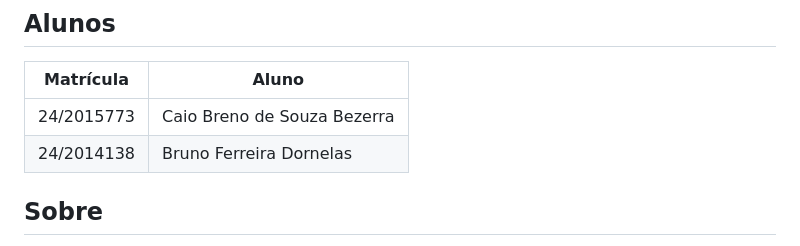
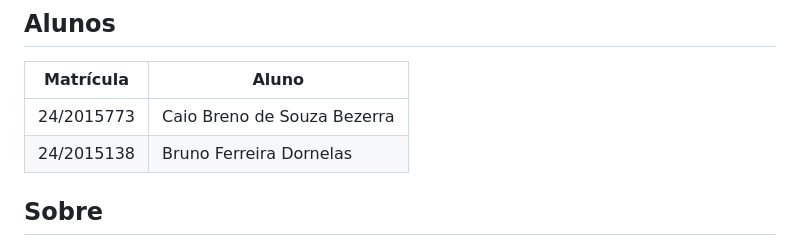
Before and after one commit to projeto-de-algoritmos-2026/G16_GRAFOS_PA-26.1, a Markdown page: README.md, the part around the change. Rendered like a GitHub page.

Commit message:
Arrumando matricula no README

```diff
--- a/README.md
+++ b/README.md
@@ -8,7 +8,7 @@ Conteúdo da Disciplina: Grafos (dijkstra & kruskal)<br>
 | Matrícula   | Aluno                 |
 | ----------- | --------------------- |
 | 24/2015773  | Caio Breno de Souza Bezerra  |
-| 24/2014138  | Bruno Ferreira Dornelas |
+| 24/2015138  | Bruno Ferreira Dornelas |
 
 ## Sobre
 
```
